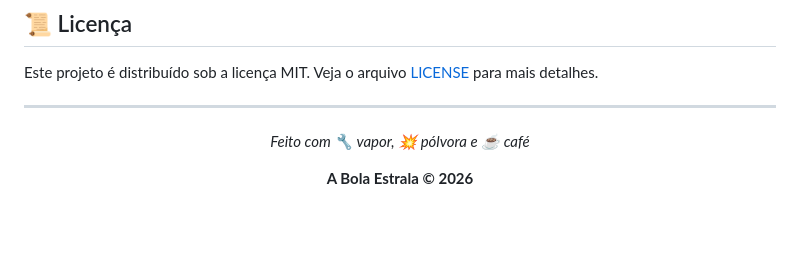
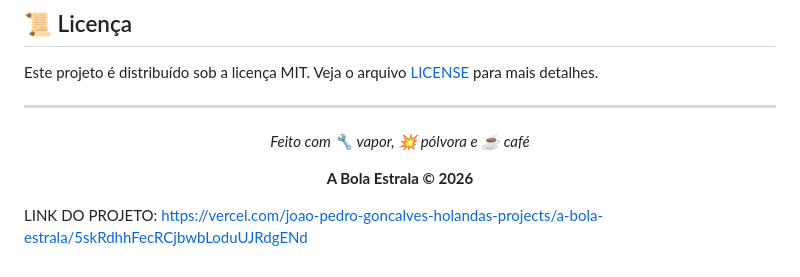
Before and after one commit to joao-holanda19/A-bola-estrala, a Markdown page: README.md, the part around the change. GitHub-like rendering; blank space fills up the shorter version.

Commit message:
Add project link to README
Added project link to the README file.

```diff
--- a/README.md
+++ b/README.md
@@ -166,3 +166,6 @@ Este projeto é distribuído sob a licença MIT. Veja o arquivo [LICENSE](LICENS
 **A Bola Estrala © 2026**
 
 </div>
+
+LINK DO PROJETO:
+https://vercel.com/joao-pedro-goncalves-holandas-projects/a-bola-estrala/5skRdhhFecRCjbwbLoduUJRdgENd
```
